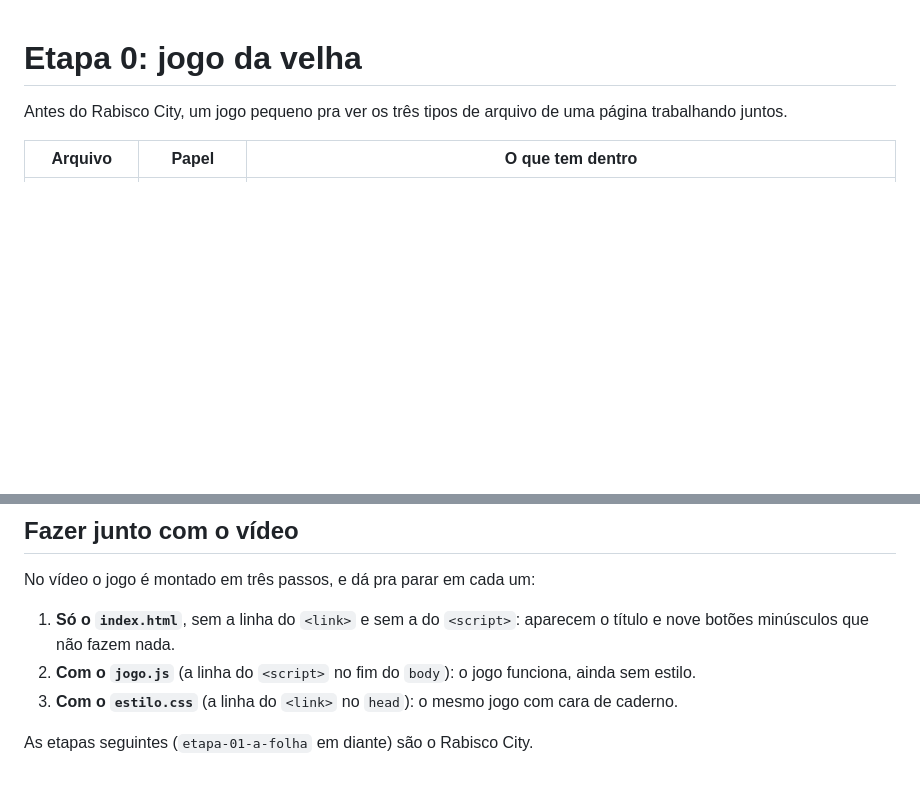
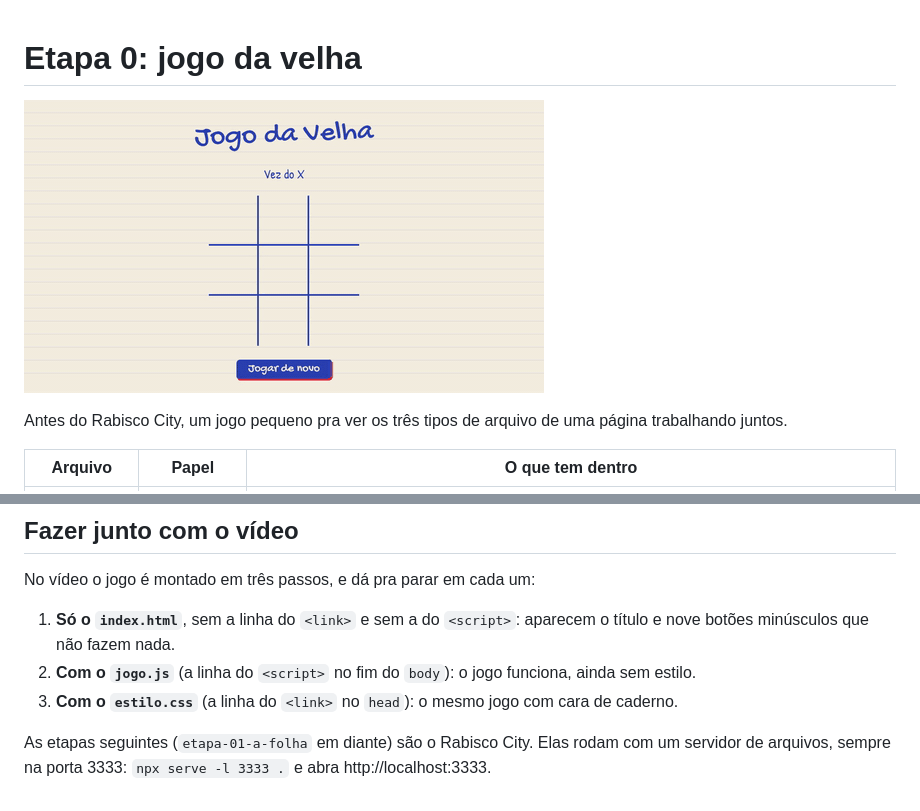
Before and after one commit to devleor/rabisco-city, a Markdown page: README.md, 2 parts joined by grey strips. Rendered like a GitHub page; pictures changed too: docs/etapa.gif (added); blank space fills up the shorter version.

Commit message:
Etapa 0: GIF no README e a porta das etapas seguintes
Co-Authored-By: Claude Fable 5.2 <noreply@anthropic.com>

```diff
--- a/README.md
+++ b/README.md
@@ -1,4 +1,6 @@
 # Etapa 0: jogo da velha
+
+![O jogo da velha rodando](docs/etapa.gif)
 
 Antes do Rabisco City, um jogo pequeno pra ver os três tipos de arquivo de uma página trabalhando juntos.
 
@@ -23,4 +25,4 @@ No vídeo o jogo é montado em três passos, e dá pra parar em cada um:
 2. **Com o `jogo.js`** (a linha do `<script>` no fim do `body`): o jogo funciona, ainda sem estilo.
 3. **Com o `estilo.css`** (a linha do `<link>` no `head`): o mesmo jogo com cara de caderno.
 
-As etapas seguintes (`etapa-01-a-folha` em diante) são o Rabisco City.
+As etapas seguintes (`etapa-01-a-folha` em diante) são o Rabisco City. Elas rodam com um servidor de arquivos, sempre na porta 3333: `npx serve -l 3333 .` e abra http://localhost:3333.
```
